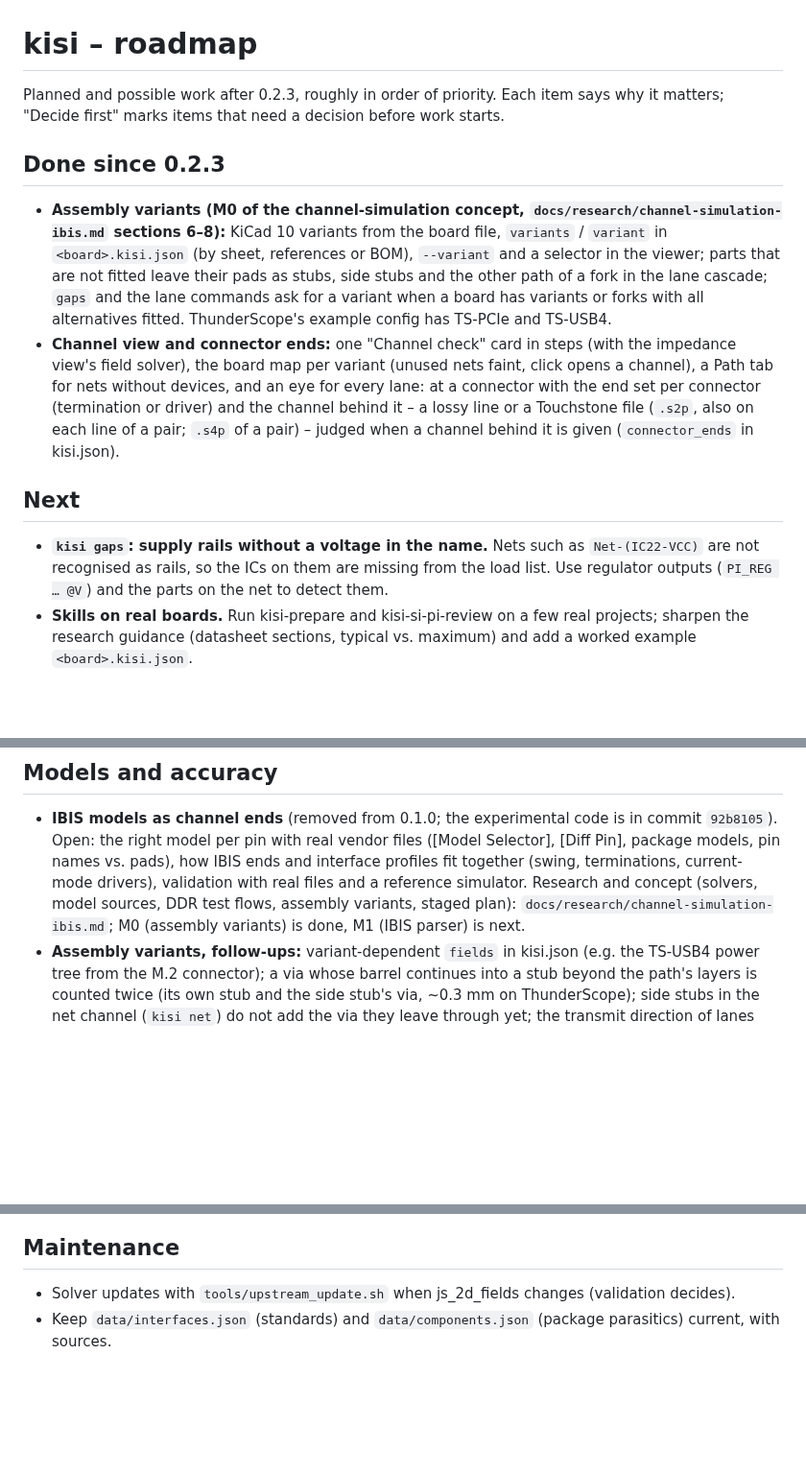
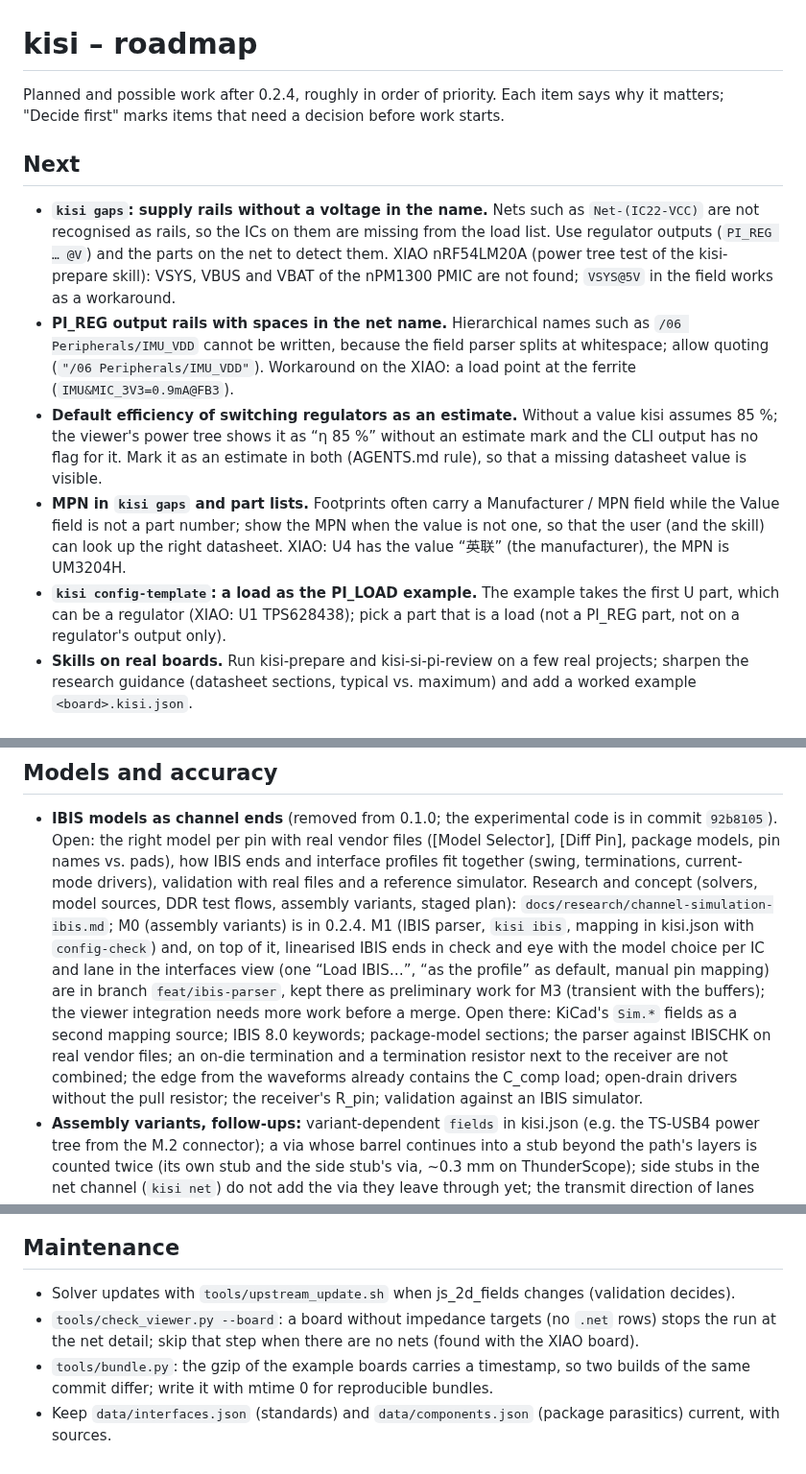
Before and after one commit to riehlies/kisi, a Markdown page: ROADMAP.md, 3 parts joined by grey strips. Shown at 96% size. Drawn GitHub-style; blank space fills up the shorter version.

Commit message:
Version 0.2.4
- Version 0.2.4 (Cargo workspace, Cargo.lock, plugin manifest, ROADMAP).
- Viewer: copper zones hidden at the start ("Show copper zones: none"); the
  choice is kept per board. The unused plane-layer guess is removed.
- README and landing page: the channel check covers lanes to connectors and
  their eye; assembly variants on the landing page.
- Skills: kisi-si-pi-review describes connector ends and the board-share
  eye (the "eyes only from IC to IC" note was outdated); kisi-prepare
  covers connector_ends, PMICs with several outputs (`id=`), net names
  with spaces and asking early for datasheets.
- ROADMAP: done items moved to the release notes; findings of the
  kisi-prepare test on the Seeed XIAO nRF54LM20A (rails without a voltage,
  net names with spaces, default efficiency as an estimate, MPN in gaps,
  config-template example, power tree per supply case, check_viewer without
  nets); IBIS: parser and linearised ends stay in branch feat/ibis-parser
  as preliminary work for M3; reproducible example bundles.
- Screenshots regenerated (tools/screenshots.py).

Co-Authored-By: Claude Opus 5.5 <noreply@anthropic.com>

```diff
--- a/ROADMAP.md
+++ b/ROADMAP.md
@@ -1,24 +1,24 @@
 # kisi – roadmap
 
-Planned and possible work after 0.2.3, roughly in order of priority. Each item says why it matters;
+Planned and possible work after 0.2.4, roughly in order of priority. Each item says why it matters;
 "Decide first" marks items that need a decision before work starts.
-
-## Done since 0.2.3
-- **Assembly variants (M0 of the channel-simulation concept, `docs/research/channel-simulation-ibis.md`
-  sections 6–8):** KiCad 10 variants from the board file, `variants` / `variant` in `<board>.kisi.json` (by sheet,
-  references or BOM), `--variant` and a selector in the viewer; parts that are not fitted leave their pads as stubs,
-  side stubs and the other path of a fork in the lane cascade; `gaps` and the lane commands ask for a variant when
-  a board has variants or forks with all alternatives fitted. ThunderScope's example config has TS-PCIe and TS-USB4.
-- **Channel view and connector ends:** one "Channel check" card in steps (with the impedance view's field solver),
-  the board map per variant (unused nets faint, click opens a channel), a Path tab for nets without devices, and an
-  eye for every lane: at a connector with the end set per connector (termination or driver) and the channel behind
-  it – a lossy line or a Touchstone file (`.s2p`, also on each line of a pair; `.s4p` of a pair) – judged when a
-  channel behind it is given (`connector_ends` in kisi.json).
 
 ## Next
 - **`kisi gaps`: supply rails without a voltage in the name.** Nets such as `Net-(IC22-VCC)` are not recognised as
   rails, so the ICs on them are missing from the load list. Use regulator outputs (`PI_REG … @V`) and the parts on
-  the net to detect them.
+  the net to detect them. XIAO nRF54LM20A (power tree test of the kisi-prepare skill): VSYS, VBUS and VBAT of the
+  nPM1300 PMIC are not found; `VSYS@5V` in the field works as a workaround.
+- **PI_REG output rails with spaces in the net name.** Hierarchical names such as `/06 Peripherals/IMU_VDD` cannot be
+  written, because the field parser splits at whitespace; allow quoting (`"/06 Peripherals/IMU_VDD"`). Workaround on
+  the XIAO: a load point at the ferrite (`IMU&MIC_3V3=0.9mA@FB3`).
+- **Default efficiency of switching regulators as an estimate.** Without a value kisi assumes 85 %; the viewer's power
+  tree shows it as “η 85 %” without an estimate mark and the CLI output has no flag for it. Mark it as an estimate in
+  both (AGENTS.md rule), so that a missing datasheet value is visible.
+- **MPN in `kisi gaps` and part lists.** Footprints often carry a Manufacturer / MPN field while the Value field is not
+  a part number; show the MPN when the value is not one, so that the user (and the skill) can look up the right
+  datasheet. XIAO: U4 has the value “英联” (the manufacturer), the MPN is UM3204H.
+- **`kisi config-template`: a load as the PI_LOAD example.** The example takes the first U part, which can be a
+  regulator (XIAO: U1 TPS628438); pick a part that is a load (not a PI_REG part, not on a regulator's output only).
 - **Skills on real boards.** Run kisi-prepare and kisi-si-pi-review on a few real projects; sharpen the research
   guidance (datasheet sections, typical vs. maximum) and add a worked example `<board>.kisi.json`.
 
@@ -30,8 +30,15 @@ Planned and possible work after 0.2.3, roughly in order of priority. Each item s
   model per pin with real vendor files ([Model Selector], [Diff Pin], package models, pin names vs. pads), how
   IBIS ends and interface profiles fit together (swing, terminations, current-mode drivers), validation with real
   files and a reference simulator. Research and concept (solvers, model sources, DDR test flows, assembly
-  variants, staged plan): `docs/research/channel-simulation-ibis.md`; M0 (assembly variants) is done, M1 (IBIS
-  parser) is next.
+  variants, staged plan): `docs/research/channel-simulation-ibis.md`; M0 (assembly variants) is in 0.2.4. M1 (IBIS
+  parser, `kisi ibis`, mapping in kisi.json with `config-check`) and, on top of it, linearised IBIS ends in check and
+  eye with the model choice per IC and lane in the interfaces view (one “Load IBIS…”, “as the profile” as default,
+  manual pin mapping) are in branch `feat/ibis-parser`, kept there as preliminary work for M3 (transient with the
+  buffers); the viewer integration needs more work before a merge. Open there: KiCad's `Sim.*` fields as a second
+  mapping source; IBIS 8.0 keywords; package-model sections; the parser against IBISCHK on real vendor files; an
+  on-die termination and a termination resistor next to the receiver are not combined; the edge from the waveforms
+  already contains the C_comp load; open-drain drivers without the pull resistor; the receiver's R_pin; validation
+  against an IBIS simulator.
 - **Assembly variants, follow-ups:** variant-dependent `fields` in kisi.json (e.g. the TS-USB4 power tree from
   the M.2 connector); a via whose barrel continues into a stub beyond the path's layers is counted twice (its own
   stub and the side stub's via, ~0.3 mm on ThunderScope); side stubs in the net channel (`kisi net`) do not add
@@ -76,4 +86,8 @@ Planned and possible work after 0.2.3, roughly in order of priority. Each item s
 
 ## Maintenance
 - Solver updates with `tools/upstream_update.sh` when js_2d_fields changes (validation decides).
+- `tools/check_viewer.py --board`: a board without impedance targets (no `.net` rows) stops the run at the net
+  detail; skip that step when there are no nets (found with the XIAO board).
+- `tools/bundle.py`: the gzip of the example boards carries a timestamp, so two builds of the same commit differ;
+  write it with mtime 0 for reproducible bundles.
 - Keep `data/interfaces.json` (standards) and `data/components.json` (package parasitics) current, with sources.
```
Also changed, not shown: other parts of ROADMAP.md (+3 -0 lines), README.md (+1 -1 lines), docs/img/channel.png, docs/img/flow.png, docs/img/impedance.png, docs/img/net.png, docs/img/power.png, 7 other files.
